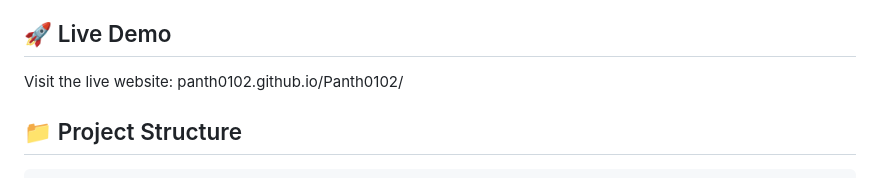
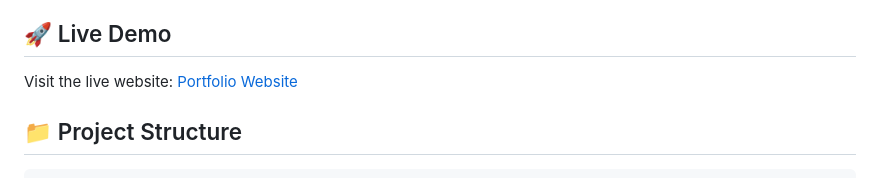
Before and after one commit to Panth0102/my-portfolio, a Markdown page: README.md, the part around the change. Rendered like a GitHub page.

Commit message:
Update live demo link in README

```diff
--- a/README.md
+++ b/README.md
@@ -13,7 +13,7 @@ A modern, responsive portfolio website showcasing my journey as a Full Stack Dev
 
 ## 🚀 Live Demo
 
-Visit the live website: panth0102.github.io/Panth0102/
+Visit the live website: [Portfolio Website](https://panth0102.github.io/my-portfolio/)
 
 ## 📁 Project Structure
 
```
